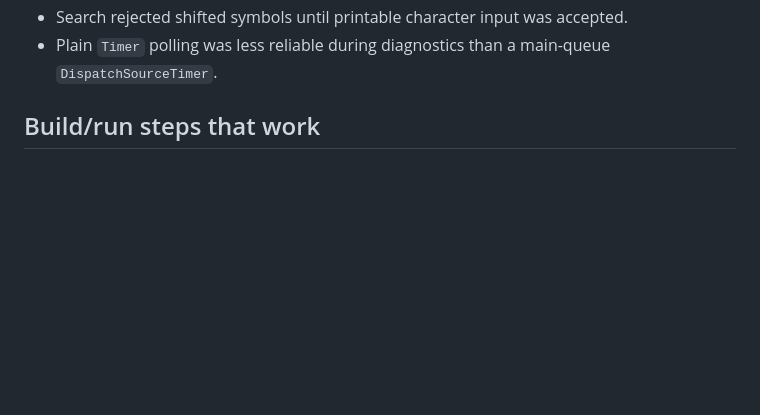
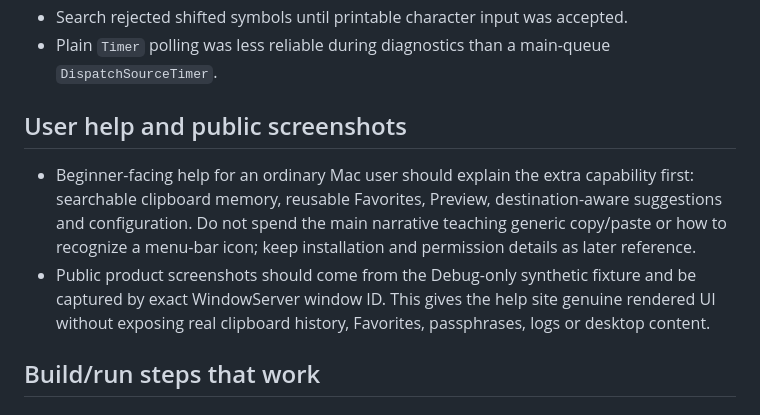
Before and after one commit to Smoep/copi, a Markdown page: Lessons Learned.md, the part around the change. GitHub-like rendering; blank space fills up the shorter version.

```diff
--- a/Lessons Learned.md
+++ b/Lessons Learned.md
@@ -34,6 +34,16 @@
 - Search result numbering broke when selection used original history indexes instead of filtered results.
 - Search rejected shifted symbols until printable character input was accepted.
 - Plain `Timer` polling was less reliable during diagnostics than a main-queue `DispatchSourceTimer`.
+
+## User help and public screenshots
+
+- Beginner-facing help for an ordinary Mac user should explain the extra capability first:
+  searchable clipboard memory, reusable Favorites, Preview, destination-aware suggestions
+  and configuration. Do not spend the main narrative teaching generic copy/paste or how to
+  recognize a menu-bar icon; keep installation and permission details as later reference.
+- Public product screenshots should come from the Debug-only synthetic fixture and be
+  captured by exact WindowServer window ID. This gives the help site genuine rendered UI
+  without exposing real clipboard history, Favorites, passphrases, logs or desktop content.
 
 ## Build/run steps that work
 
```
Also changed, not shown: PROJECT_STATUS.md (+13 -0 lines), README.md (+3 -0 lines), docs/assets/help/app-icon.png (added), docs/assets/help/favorites.png (added), docs/assets/help/overlay-content-types.png (added), 2 other files.
